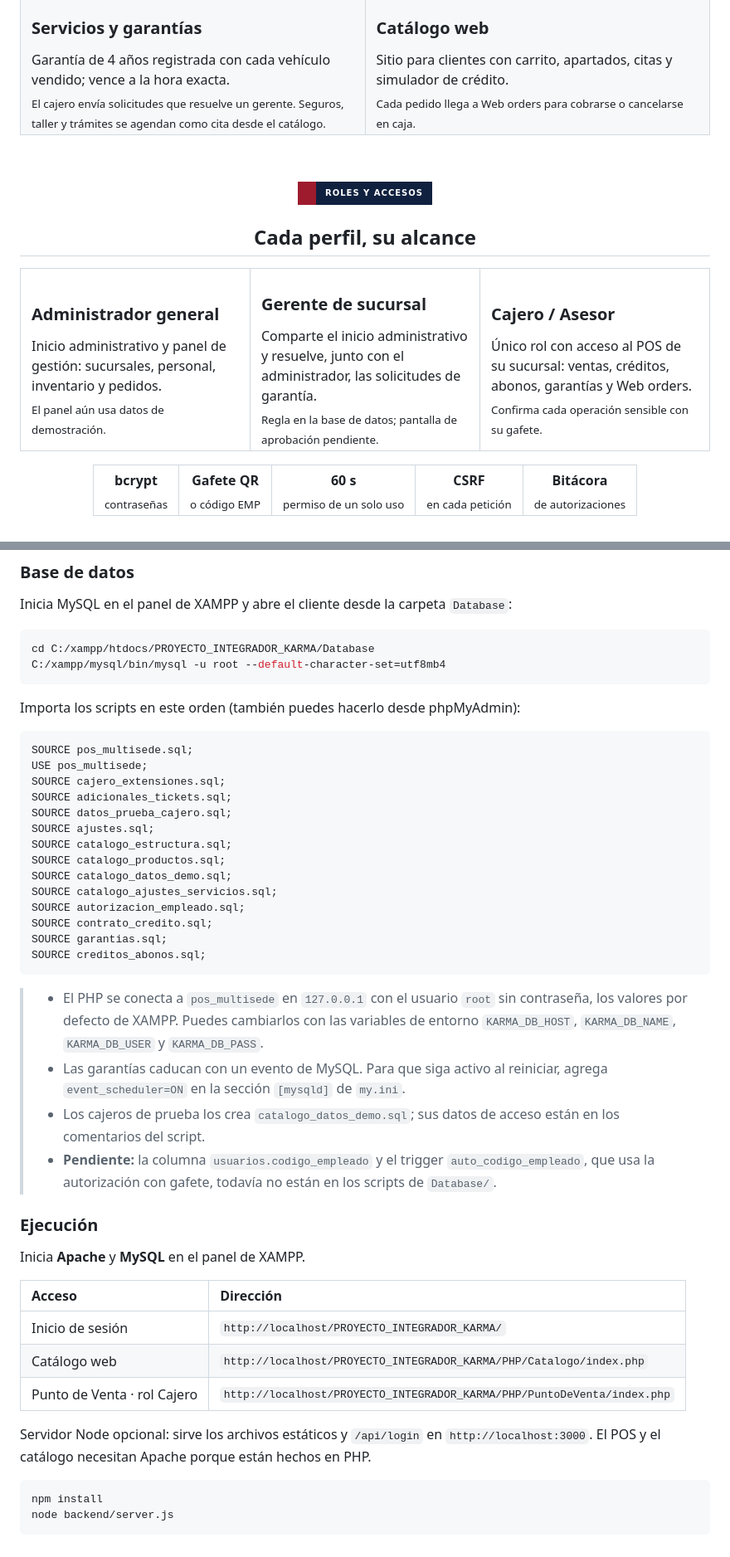
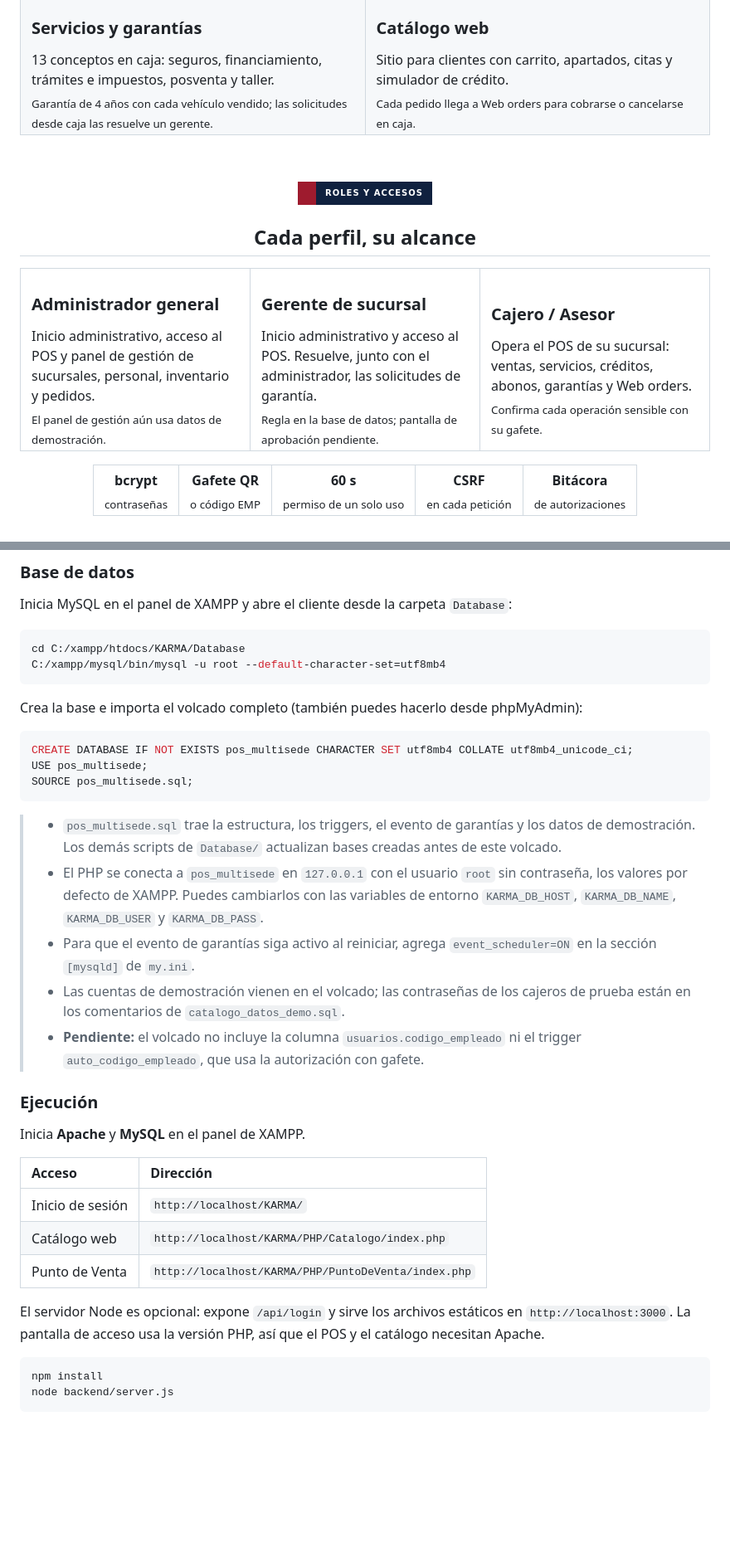
Before and after one commit to k-rozzu/PROYECTO_INTEGRADOR_KARMA, a Markdown page: README.md, 2 parts joined by grey strips. Shown at 83% size. Rendered like a GitHub page; badges without logos; blank space fills up the shorter version.

Commit message:
README de KARMA (resolver conflicto para una fusion limpia)

````diff
--- a/README.md
+++ b/README.md
@@ -93,6 +93,6 @@
       <h3>Servicios y garantías</h3>
-      Garantía de 4 años registrada con cada vehículo vendido; vence a la hora exacta.<br>
-      <sub>El cajero envía solicitudes que resuelve un gerente. Seguros, taller y trámites se agendan como cita desde el catálogo.</sub>
+      13 conceptos en caja: seguros, financiamiento, trámites e impuestos, posventa y taller.<br>
+      <sub>Garantía de 4 años con cada vehículo vendido; las solicitudes desde caja las resuelve un gerente.</sub>
     </td>
     <td width="50%" valign="top">
       <img alt="Vista Web orders" src="https://img.shields.io/badge/VISTA-WEB%20ORDERS-17181B?style=flat-square&labelColor=9E1B2E">
@@ -113,17 +113,17 @@
   <tr>
     <td width="33%" valign="top">
       <h3>Administrador general</h3>
-      Inicio administrativo y panel de gestión: sucursales, personal, inventario y pedidos.<br>
-      <sub>El panel aún usa datos de demostración.</sub>
+      Inicio administrativo, acceso al POS y panel de gestión de sucursales, personal, inventario y pedidos.<br>
+      <sub>El panel de gestión aún usa datos de demostración.</sub>
     </td>
     <td width="33%" valign="top">
       <h3>Gerente de sucursal</h3>
-      Comparte el inicio administrativo y resuelve, junto con el administrador, las solicitudes de garantía.<br>
+      Inicio administrativo y acceso al POS. Resuelve, junto con el administrador, las solicitudes de garantía.<br>
       <sub>Regla en la base de datos; pantalla de aprobación pendiente.</sub>
     </td>
     <td width="33%" valign="top">
       <h3>Cajero / Asesor</h3>
-      Único rol con acceso al POS de su sucursal: ventas, créditos, abonos, garantías y Web orders.<br>
+      Opera el POS de su sucursal: ventas, servicios, créditos, abonos, garantías y Web orders.<br>
       <sub>Confirma cada operación sensible con su gafete.</sub>
     </td>
   </tr>
@@ -241,33 +241,23 @@ GOOGLE_TRANSLATE_API_KEY=
 Inicia MySQL en el panel de XAMPP y abre el cliente desde la carpeta `Database`:
 
 ```bash
-cd C:/xampp/htdocs/PROYECTO_INTEGRADOR_KARMA/Database
+cd C:/xampp/htdocs/KARMA/Database
 C:/xampp/mysql/bin/mysql -u root --default-character-set=utf8mb4
 ```
 
-Importa los scripts en este orden (también puedes hacerlo desde phpMyAdmin):
+Crea la base e importa el volcado completo (también puedes hacerlo desde phpMyAdmin):
 
 ```sql
+CREATE DATABASE IF NOT EXISTS pos_multisede CHARACTER SET utf8mb4 COLLATE utf8mb4_unicode_ci;
+USE pos_multisede;
 SOURCE pos_multisede.sql;
-USE pos_multisede;
-SOURCE cajero_extensiones.sql;
-SOURCE adicionales_tickets.sql;
-SOURCE datos_prueba_cajero.sql;
-SOURCE ajustes.sql;
-SOURCE catalogo_estructura.sql;
-SOURCE catalogo_productos.sql;
-SOURCE catalogo_datos_demo.sql;
-SOURCE catalogo_ajustes_servicios.sql;
-SOURCE autorizacion_empleado.sql;
-SOURCE contrato_credito.sql;
-SOURCE garantias.sql;
-SOURCE creditos_abonos.sql;
 ```
 
+> - `pos_multisede.sql` trae la estructura, los triggers, el evento de garantías y los datos de demostración. Los demás scripts de `Database/` actualizan bases creadas antes de este volcado.
 > - El PHP se conecta a `pos_multisede` en `127.0.0.1` con el usuario `root` sin contraseña, los valores por defecto de XAMPP. Puedes cambiarlos con las variables de entorno `KARMA_DB_HOST`, `KARMA_DB_NAME`, `KARMA_DB_USER` y `KARMA_DB_PASS`.
-> - Las garantías caducan con un evento de MySQL. Para que siga activo al reiniciar, agrega `event_scheduler=ON` en la sección `[mysqld]` de `my.ini`.
-> - Los cajeros de prueba los crea `catalogo_datos_demo.sql`; sus datos de acceso están en los comentarios del script.
-> - **Pendiente:** la columna `usuarios.codigo_empleado` y el trigger `auto_codigo_empleado`, que usa la autorización con gafete, todavía no están en los scripts de `Database/`.
+> - Para que el evento de garantías siga activo al reiniciar, agrega `event_scheduler=ON` en la sección `[mysqld]` de `my.ini`.
+> - Las cuentas de demostración vienen en el volcado; las contraseñas de los cajeros de prueba están en los comentarios de `catalogo_datos_demo.sql`.
+> - **Pendiente:** el volcado no incluye la columna `usuarios.codigo_empleado` ni el trigger `auto_codigo_empleado`, que usa la autorización con gafete.
 
 ### Ejecución
 
@@ -275,11 +265,11 @@ Inicia **Apache** y **MySQL** en el panel de XAMPP.
 
 | Acceso | Dirección |
 | :--- | :--- |
-| Inicio de sesión | `http://localhost/PROYECTO_INTEGRADOR_KARMA/` |
-| Catálogo web | `http://localhost/PROYECTO_INTEGRADOR_KARMA/PHP/Catalogo/index.php` |
-| Punto de Venta · rol Cajero | `http://localhost/PROYECTO_INTEGRADOR_KARMA/PHP/PuntoDeVenta/index.php` |
+| Inicio de sesión | `http://localhost/KARMA/` |
+| Catálogo web | `http://localhost/KARMA/PHP/Catalogo/index.php` |
+| Punto de Venta | `http://localhost/KARMA/PHP/PuntoDeVenta/index.php` |
 
-Servidor Node opcional: sirve los archivos estáticos y `/api/login` en `http://localhost:3000`. El POS y el catálogo necesitan Apache porque están hechos en PHP.
+El servidor Node es opcional: expone `/api/login` y sirve los archivos estáticos en `http://localhost:3000`. La pantalla de acceso usa la versión PHP, así que el POS y el catálogo necesitan Apache.
 
 ```bash
 npm install
````
Also changed, not shown: other parts of README.md (+4 -4 lines).
